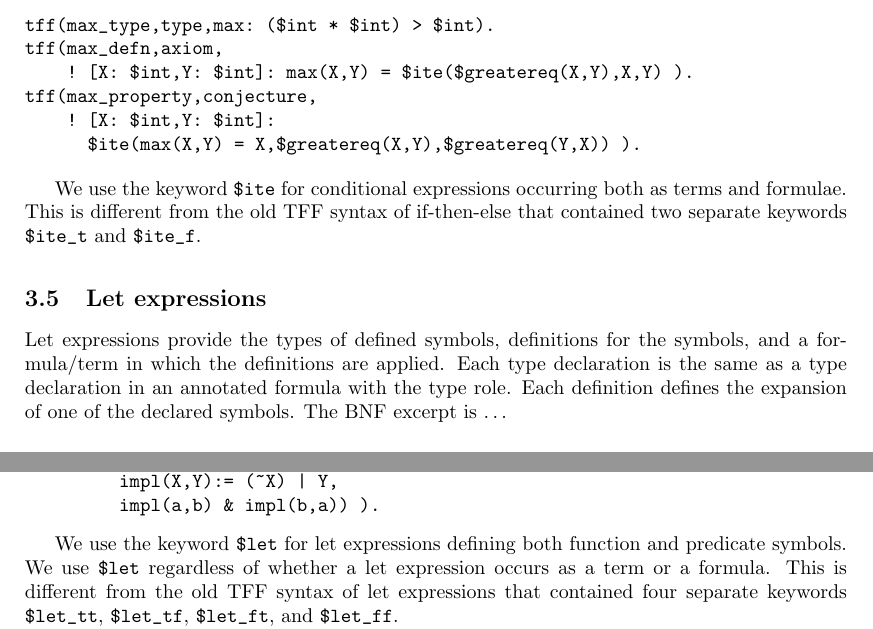
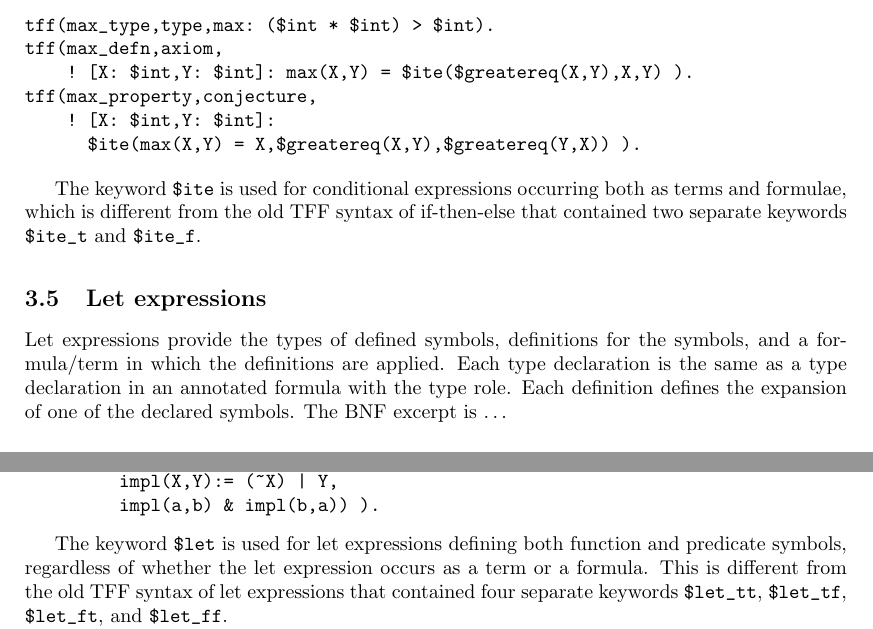
Before and after one commit to GeoffsPapers/TFXPaper, a LaTeX paper (TFX.tex): two parts of pages 8 and 9 of 14, joined at a grey line, cut so that both start at the same text. Compiled offline with pdfLaTeX.

Commit message:
Removed "We "

```diff
--- a/TFX.tex
+++ b/TFX.tex
@@ -868,8 +868,8 @@ tff(max_property,conjecture,
       $ite(max(X,Y) = X,$greatereq(X,Y),$greatereq(Y,X)) ).
 \end{verbatim}
 
-We use the keyword \verb'$ite' for conditional expressions occurring both as
-terms and formulae. This is different from the old TFF syntax of if-then-else
+The keyword \verb'$ite' is used for conditional expressions occurring both as
+terms and formulae, which is different from the old TFF syntax of if-then-else
 that contained two separate keywords \verb'$ite_t' and \verb'$ite_f'.
 
 %------------------------------------------------------------------------------
@@ -942,8 +942,12 @@ tff(a_eq_b,axiom,
          impl(a,b) & impl(b,a)) ).
 \end{verbatim}
 
-We use the keyword \verb'$let' for let expressions defining both function and predicate symbols. We use \verb'$let' regardless of whether a let expression occurs as a term or a formula. This is different from the old TFF syntax of let expressions
-that contained four separate keywords \verb'$let_tt', \verb'$let_tf', \verb'$let_ft', and \verb'$let_ff'.
+The keyword \verb'$let' is used for let expressions defining both function and
+predicate symbols, regardless of whether the let expression occurs as a term
+or a formula.
+This is different from the old TFF syntax of let expressions that contained
+four separate keywords \verb'$let_tt', \verb'$let_tf', \verb'$let_ft', and
+\verb'$let_ff'.
 
 The defined symbols have scope over the formula/term in which the definitions
 are applied, shadowing any definition outside the let expression.
```
Also changed, not shown: TFX.pdf, TFX.tex (4 more changed lines).
